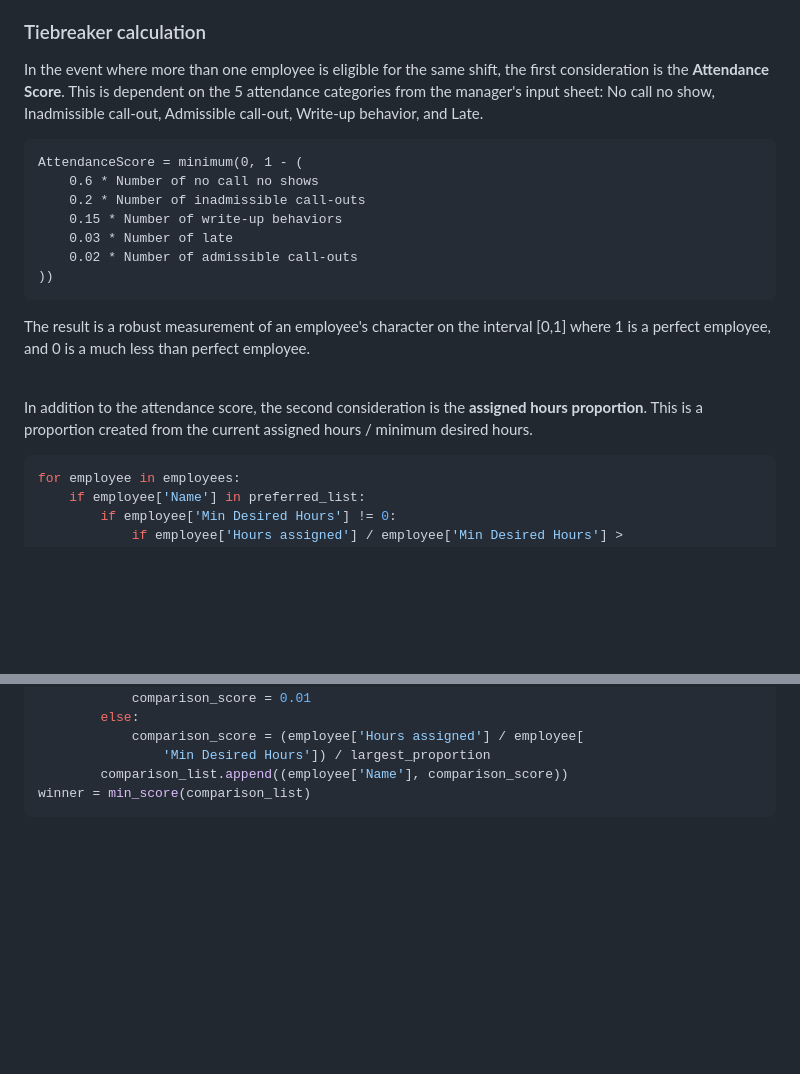
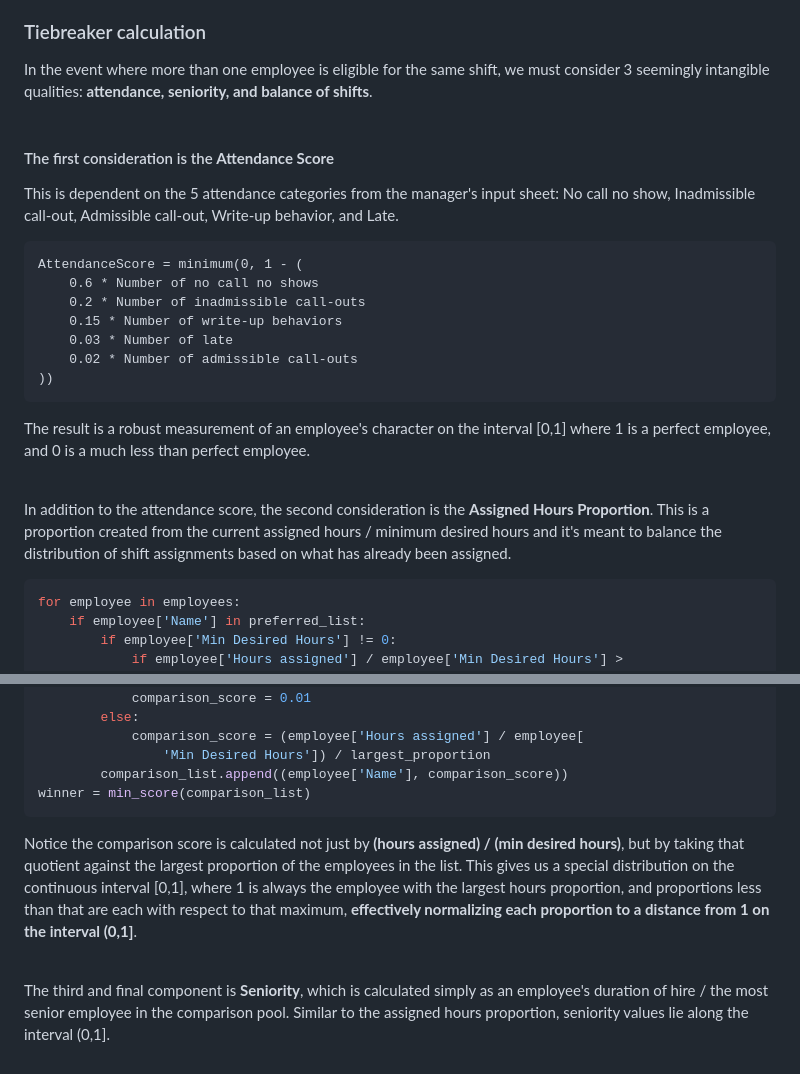
Before and after one commit to brananharrison/EmployeeScheduler, a Markdown page: README.md, 2 parts joined by grey strips. Rendered like a GitHub page; blank space fills up the shorter version.

````diff
--- a/README.md
+++ b/README.md
@@ -74,7 +74,10 @@ The assignment of each shift is done by iterating through each position, shift,
 
 
 ### Tiebreaker calculation
-In the event where more than one employee is eligible for the same shift, the first consideration is the **Attendance Score**. This is dependent on the 5 attendance categories from the manager's input sheet: No call no show, Inadmissible call-out, Admissible call-out, Write-up behavior, and Late.‍
+In the event where more than one employee is eligible for the same shift, we must consider 3 seemingly intangible qualities: **attendance, seniority, and balance of shifts**. <br><br>
+
+#### The first consideration is the **Attendance Score**
+This is dependent on the 5 attendance categories from the manager's input sheet: No call no show, Inadmissible call-out, Admissible call-out, Write-up behavior, and Late.‍
 
 ```
 AttendanceScore = minimum(0, 1 - (
@@ -87,7 +90,7 @@ AttendanceScore = minimum(0, 1 - (
 ```
 The result is a robust measurement of an employee's character on the interval [0,1] where 1 is a perfect employee, and 0 is a much less than perfect employee. <br><br>
 
-In addition to the attendance score, the second consideration is the **assigned hours proportion**. This is a proportion created from the current assigned hours / minimum desired hours.
+In addition to the attendance score, the second consideration is the **Assigned Hours Proportion**. This is a proportion created from the current assigned hours / minimum desired hours and it's meant to balance the distribution of shift assignments based on what has already been assigned.
 
 ```python
 for employee in employees:
@@ -105,3 +108,7 @@ for employee in employees:
         comparison_list.append((employee['Name'], comparison_score))
 winner = min_score(comparison_list)
 ```
+
+Notice the comparison score is calculated not just by **(hours assigned) / (min desired hours)**, but by taking that quotient against the largest proportion of the employees in the list. This gives us a special distribution on the continuous interval [0,1], where 1 is always the employee with the largest hours proportion, and proportions less than that are each with respect to that maximum, **effectively normalizing each proportion to a distance from 1 on the interval (0,1]**. <br><br>
+
+The third and final component is **Seniority**, which is calculated simply as an employee's duration of hire / the most senior employee in the comparison pool. Similar to the assigned hours proportion, seniority values lie along the interval (0,1].
````
